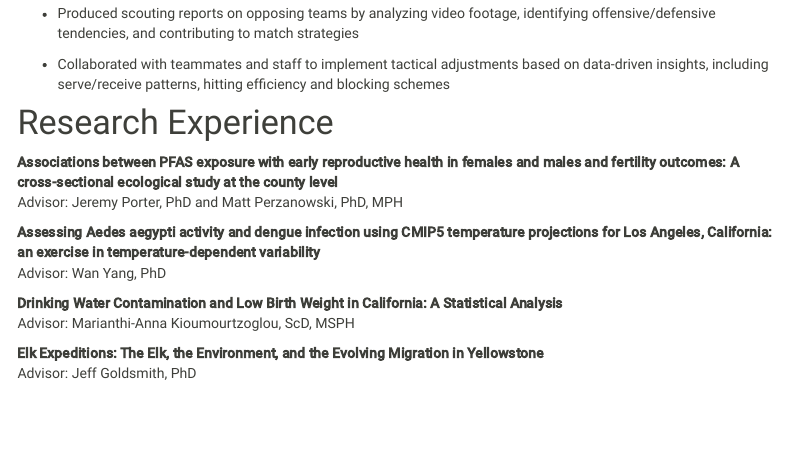
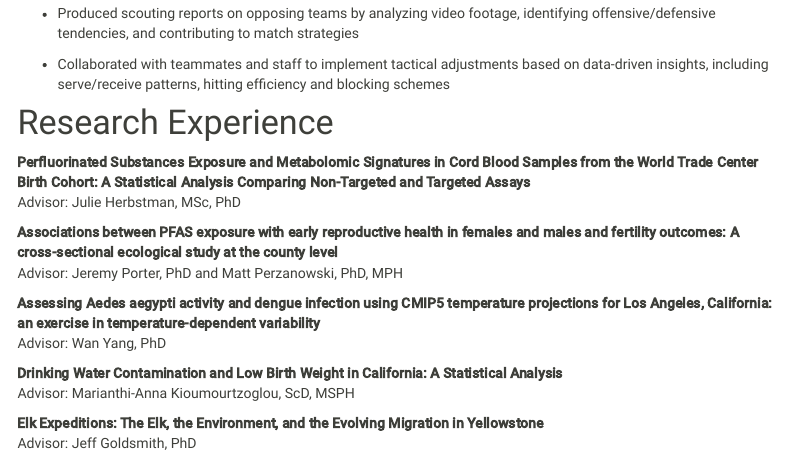
Before and after one commit to tpichardo7/tamara-pichardo.github.io, an R Markdown document (about_me.Rmd): the page in a window 1100 px wide, from 540 px down. The pictures show the output file about_me.html that the author committed with the source, opened offline; library style sheets and scripts come from the installed R packages; menus at the side of the page are left out.

Commit message:
adding research project

```diff
--- a/about_me.Rmd
+++ b/about_me.Rmd
@@ -30,6 +30,10 @@ _NCAA Division I Student-Athlete_ | August 2020 - May 2024
 *   Collaborated with teammates and staff to implement tactical adjustments based on data-driven insights, including serve/receive patterns, hitting efficiency and blocking schemes
 
 # Research Experience
+
+**Perfluorinated Substances Exposure and Metabolomic Signatures in Cord Blood Samples from the World Trade Center Birth Cohort: A Statistical Analysis Comparing Non-Targeted and Targeted Assays
+**
+Advisor: Julie Herbstman, MSc, PhD
 
 **Associations between PFAS exposure with early reproductive health in females and males and fertility outcomes: A cross-sectional ecological study at the county level**
 Advisor: Jeremy Porter, PhD and Matt Perzanowski, PhD, MPH
```
Also changed, not shown: about_me.html.
